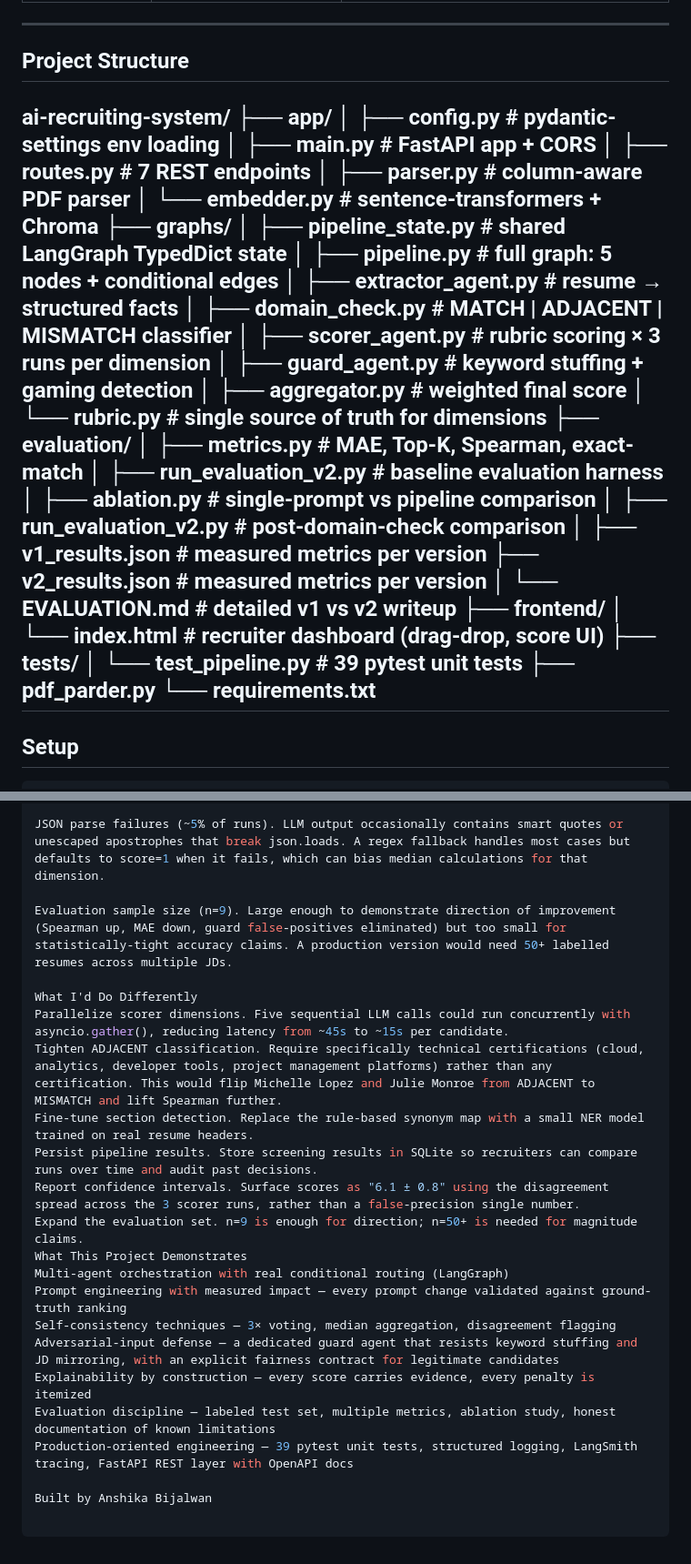
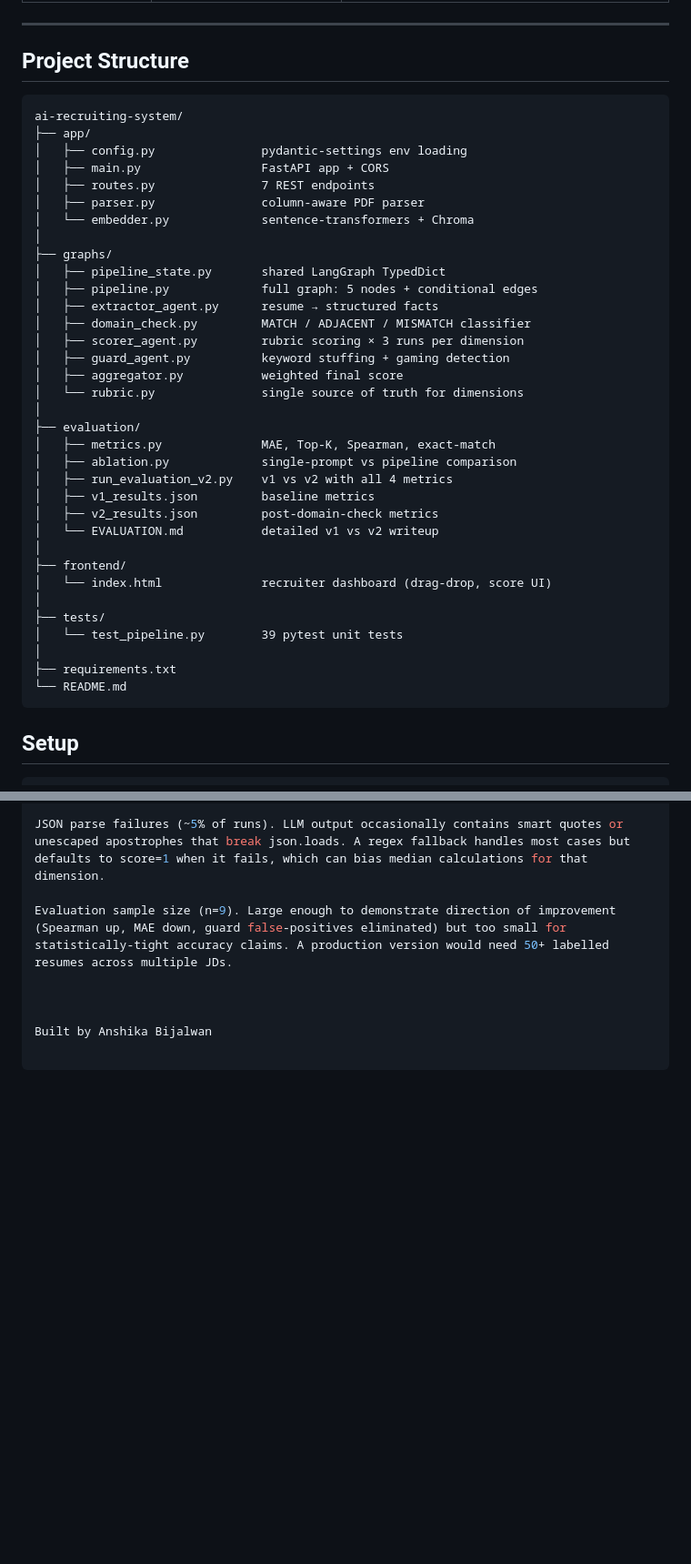
Before and after one commit to anshika0601/ai-recruiting-system, a Markdown page: README.md, 2 parts joined by grey strips. Shown at 91% size. GitHub-like rendering; blank space fills up the shorter version.

````diff
--- a/README.md
+++ b/README.md
@@ -193,37 +193,44 @@ Every major architectural choice was validated against a single-prompt baseline
 ---
 
 ## Project Structure
+
+```
 ai-recruiting-system/
 ├── app/
-│ ├── config.py # pydantic-settings env loading
-│ ├── main.py # FastAPI app + CORS
-│ ├── routes.py # 7 REST endpoints
-│ ├── parser.py # column-aware PDF parser
-│ └── embedder.py # sentence-transformers + Chroma
+│   ├── config.py               pydantic-settings env loading
+│   ├── main.py                 FastAPI app + CORS
+│   ├── routes.py               7 REST endpoints
+│   ├── parser.py               column-aware PDF parser
+│   └── embedder.py             sentence-transformers + Chroma
+│
 ├── graphs/
-│ ├── pipeline_state.py # shared LangGraph TypedDict state
-│ ├── pipeline.py # full graph: 5 nodes + conditional edges
-│ ├── extractor_agent.py # resume → structured facts
-│ ├── domain_check.py # MATCH | ADJACENT | MISMATCH classifier
-│ ├── scorer_agent.py # rubric scoring × 3 runs per dimension
-│ ├── guard_agent.py # keyword stuffing + gaming detection
-│ ├── aggregator.py # weighted final score
-│ └── rubric.py # single source of truth for dimensions
+│   ├── pipeline_state.py       shared LangGraph TypedDict
+│   ├── pipeline.py             full graph: 5 nodes + conditional edges
+│   ├── extractor_agent.py      resume → structured facts
+│   ├── domain_check.py         MATCH / ADJACENT / MISMATCH classifier
+│   ├── scorer_agent.py         rubric scoring × 3 runs per dimension
+│   ├── guard_agent.py          keyword stuffing + gaming detection
+│   ├── aggregator.py           weighted final score
+│   └── rubric.py               single source of truth for dimensions
+│
 ├── evaluation/
-│ ├── metrics.py # MAE, Top-K, Spearman, exact-match
-│ ├── run_evaluation_v2.py # baseline evaluation harness
-│ ├── ablation.py # single-prompt vs pipeline comparison
-│ ├── run_evaluation_v2.py # post-domain-check comparison
-│ ├── v1_results.json # measured metrics per version
-  ├── v2_results.json # measured metrics per version
-│ └── EVALUATION.md # detailed v1 vs v2 writeup
+│   ├── metrics.py              MAE, Top-K, Spearman, exact-match
+│   ├── ablation.py             single-prompt vs pipeline comparison
+│   ├── run_evaluation_v2.py    v1 vs v2 with all 4 metrics
+│   ├── v1_results.json         baseline metrics
+│   ├── v2_results.json         post-domain-check metrics
+│   └── EVALUATION.md           detailed v1 vs v2 writeup
+│
 ├── frontend/
-│ └── index.html # recruiter dashboard (drag-drop, score UI)
+│   └── index.html              recruiter dashboard (drag-drop, score UI)
+│
 ├── tests/
-│ └── test_pipeline.py # 39 pytest unit tests
-├── pdf_parder.py
-└── requirements.txt
----
+│   └── test_pipeline.py        39 pytest unit tests
+│
+├── requirements.txt
+└── README.md
+```
+
 
 ## Setup
 
@@ -285,20 +292,6 @@ JSON parse failures (~5% of runs). LLM output occasionally contains smart quotes
 
 Evaluation sample size (n=9). Large enough to demonstrate direction of improvement (Spearman up, MAE down, guard false-positives eliminated) but too small for statistically-tight accuracy claims. A production version would need 50+ labelled resumes across multiple JDs.
 
-What I'd Do Differently
-Parallelize scorer dimensions. Five sequential LLM calls could run concurrently with asyncio.gather(), reducing latency from ~45s to ~15s per candidate.
-Tighten ADJACENT classification. Require specifically technical certifications (cloud, analytics, developer tools, project management platforms) rather than any certification. This would flip Michelle Lopez and Julie Monroe from ADJACENT to MISMATCH and lift Spearman further.
-Fine-tune section detection. Replace the rule-based synonym map with a small NER model trained on real resume headers.
-Persist pipeline results. Store screening results in SQLite so recruiters can compare runs over time and audit past decisions.
-Report confidence intervals. Surface scores as "6.1 ± 0.8" using the disagreement spread across the 3 scorer runs, rather than a false-precision single number.
-Expand the evaluation set. n=9 is enough for direction; n=50+ is needed for magnitude claims.
-What This Project Demonstrates
-Multi-agent orchestration with real conditional routing (LangGraph)
-Prompt engineering with measured impact — every prompt change validated against ground-truth ranking
-Self-consistency techniques — 3× voting, median aggregation, disagreement flagging
-Adversarial-input defense — a dedicated guard agent that resists keyword stuffing and JD mirroring, with an explicit fairness contract for legitimate candidates
-Explainability by construction — every score carries evidence, every penalty is itemized
-Evaluation discipline — labeled test set, multiple metrics, ablation study, honest documentation of known limitations
-Production-oriented engineering — 39 pytest unit tests, structured logging, LangSmith tracing, FastAPI REST layer with OpenAPI docs
+
 
 Built by Anshika Bijalwan
````
Also changed, not shown: other parts of README.md (+88 -88 lines).
